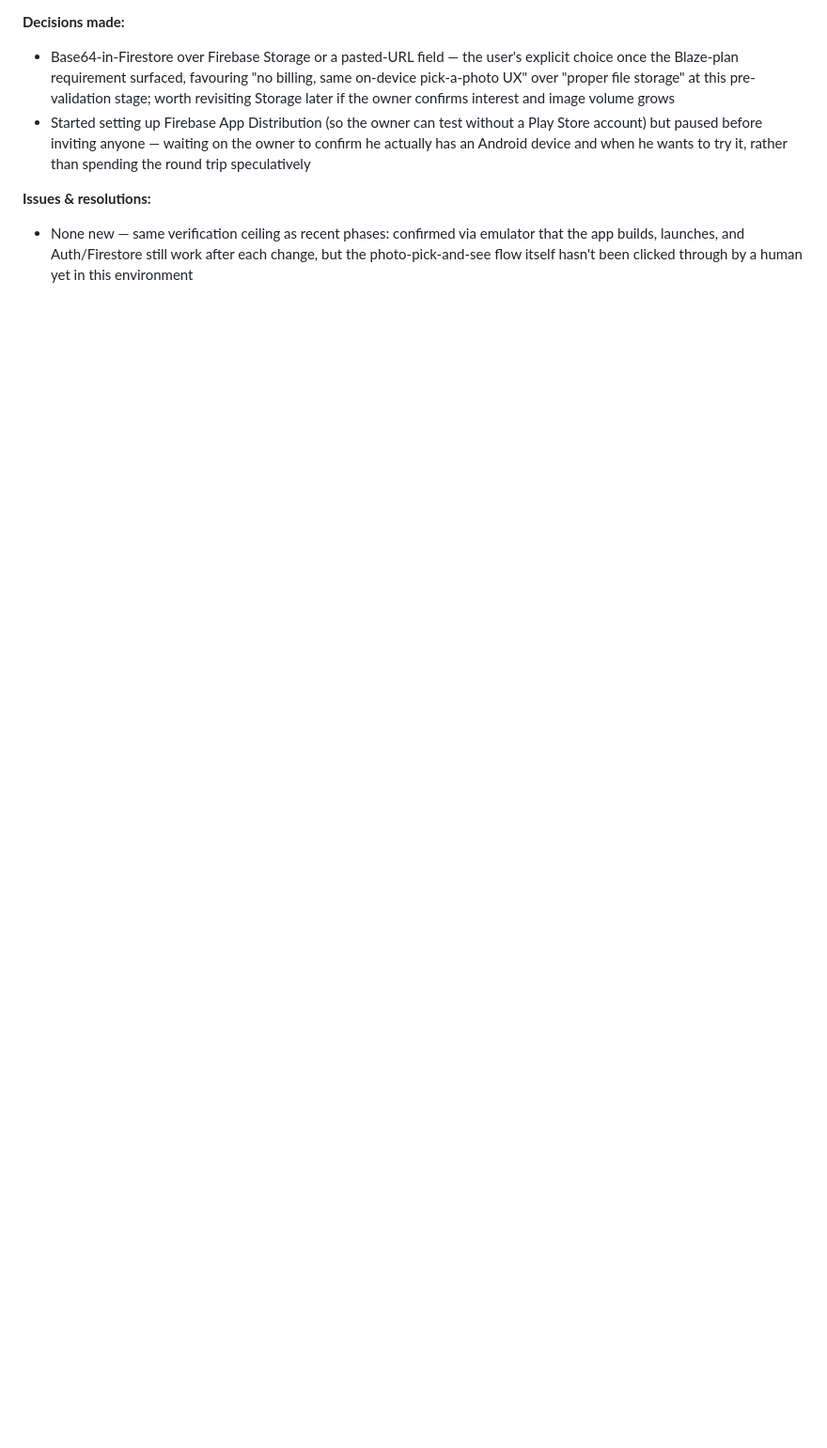
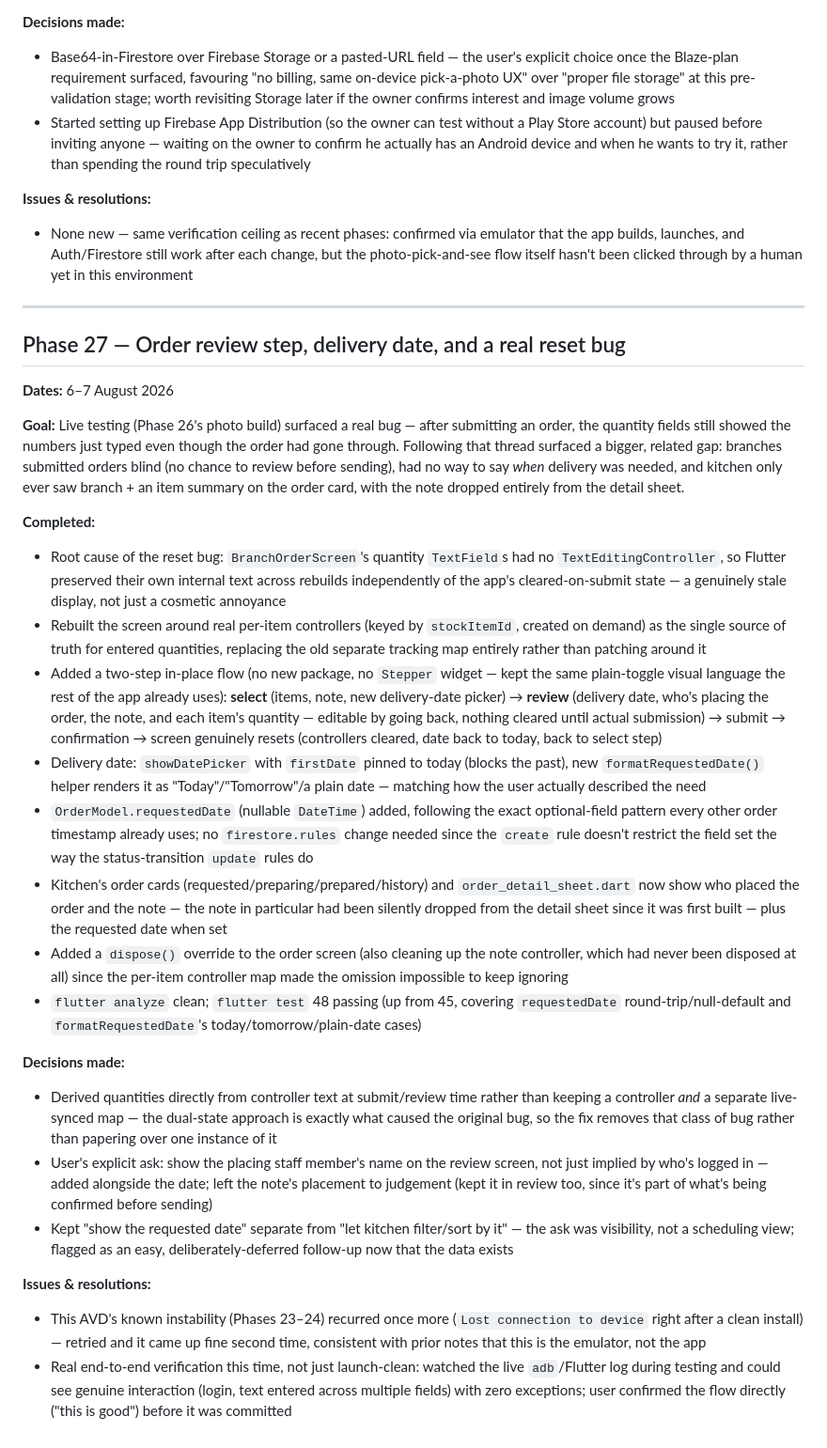
Before and after one commit to Drakhmonov/multi-branch-stock-manager, a Markdown page: DEVELOPMENT_LOG.md, the part around the change. Shown at 94% size. GitHub-like rendering; blank space fills up the shorter version.

Commit message:
Log Phase 27 in DEVELOPMENT_LOG.md
Co-Authored-By: Claude Sonnet 5 <noreply@anthropic.com>

```diff
--- a/DEVELOPMENT_LOG.md
+++ b/DEVELOPMENT_LOG.md
@@ -599,3 +599,30 @@ Purpose: (1) keeps the project honest about actual progress vs plan, (2) gives r
 
 **Issues & resolutions:**
 - None new — same verification ceiling as recent phases: confirmed via emulator that the app builds, launches, and Auth/Firestore still work after each change, but the photo-pick-and-see flow itself hasn't been clicked through by a human yet in this environment
+
+-----------
+
+## Phase 27 — Order review step, delivery date, and a real reset bug
+
+**Dates:** 6–7 August 2026
+
+**Goal:** Live testing (Phase 26's photo build) surfaced a real bug — after submitting an order, the quantity fields still showed the numbers just typed even though the order had gone through. Following that thread surfaced a bigger, related gap: branches submitted orders blind (no chance to review before sending), had no way to say *when* delivery was needed, and kitchen only ever saw branch + an item summary on the order card, with the note dropped entirely from the detail sheet.
+
+**Completed:**
+- Root cause of the reset bug: `BranchOrderScreen`'s quantity `TextField`s had no `TextEditingController`, so Flutter preserved their own internal text across rebuilds independently of the app's cleared-on-submit state — a genuinely stale display, not just a cosmetic annoyance
+- Rebuilt the screen around real per-item controllers (keyed by `stockItemId`, created on demand) as the single source of truth for entered quantities, replacing the old separate tracking map entirely rather than patching around it
+- Added a two-step in-place flow (no new package, no `Stepper` widget — kept the same plain-toggle visual language the rest of the app already uses): **select** (items, note, new delivery-date picker) → **review** (delivery date, who's placing the order, the note, and each item's quantity — editable by going back, nothing cleared until actual submission) → submit → confirmation → screen genuinely resets (controllers cleared, date back to today, back to select step)
+- Delivery date: `showDatePicker` with `firstDate` pinned to today (blocks the past), new `formatRequestedDate()` helper renders it as "Today"/"Tomorrow"/a plain date — matching how the user actually described the need
+- `OrderModel.requestedDate` (nullable `DateTime`) added, following the exact optional-field pattern every other order timestamp already uses; no `firestore.rules` change needed since the `create` rule doesn't restrict the field set the way the status-transition `update` rules do
+- Kitchen's order cards (requested/preparing/prepared/history) and `order_detail_sheet.dart` now show who placed the order and the note — the note in particular had been silently dropped from the detail sheet since it was first built — plus the requested date when set
+- Added a `dispose()` override to the order screen (also cleaning up the note controller, which had never been disposed at all) since the per-item controller map made the omission impossible to keep ignoring
+- `flutter analyze` clean; `flutter test` 48 passing (up from 45, covering `requestedDate` round-trip/null-default and `formatRequestedDate`'s today/tomorrow/plain-date cases)
+
+**Decisions made:**
+- Derived quantities directly from controller text at submit/review time rather than keeping a controller *and* a separate live-synced map — the dual-state approach is exactly what caused the original bug, so the fix removes that class of bug rather than papering over one instance of it
+- User's explicit ask: show the placing staff member's name on the review screen, not just implied by who's logged in — added alongside the date; left the note's placement to judgement (kept it in review too, since it's part of what's being confirmed before sending)
+- Kept "show the requested date" separate from "let kitchen filter/sort by it" — the ask was visibility, not a scheduling view; flagged as an easy, deliberately-deferred follow-up now that the data exists
+
+**Issues & resolutions:**
+- This AVD's known instability (Phases 23–24) recurred once more (`Lost connection to device` right after a clean install) — retried and it came up fine second time, consistent with prior notes that this is the emulator, not the app
+- Real end-to-end verification this time, not just launch-clean: watched the live `adb`/Flutter log during testing and could see genuine interaction (login, text entered across multiple fields) with zero exceptions; user confirmed the flow directly ("this is good") before it was committed
```
